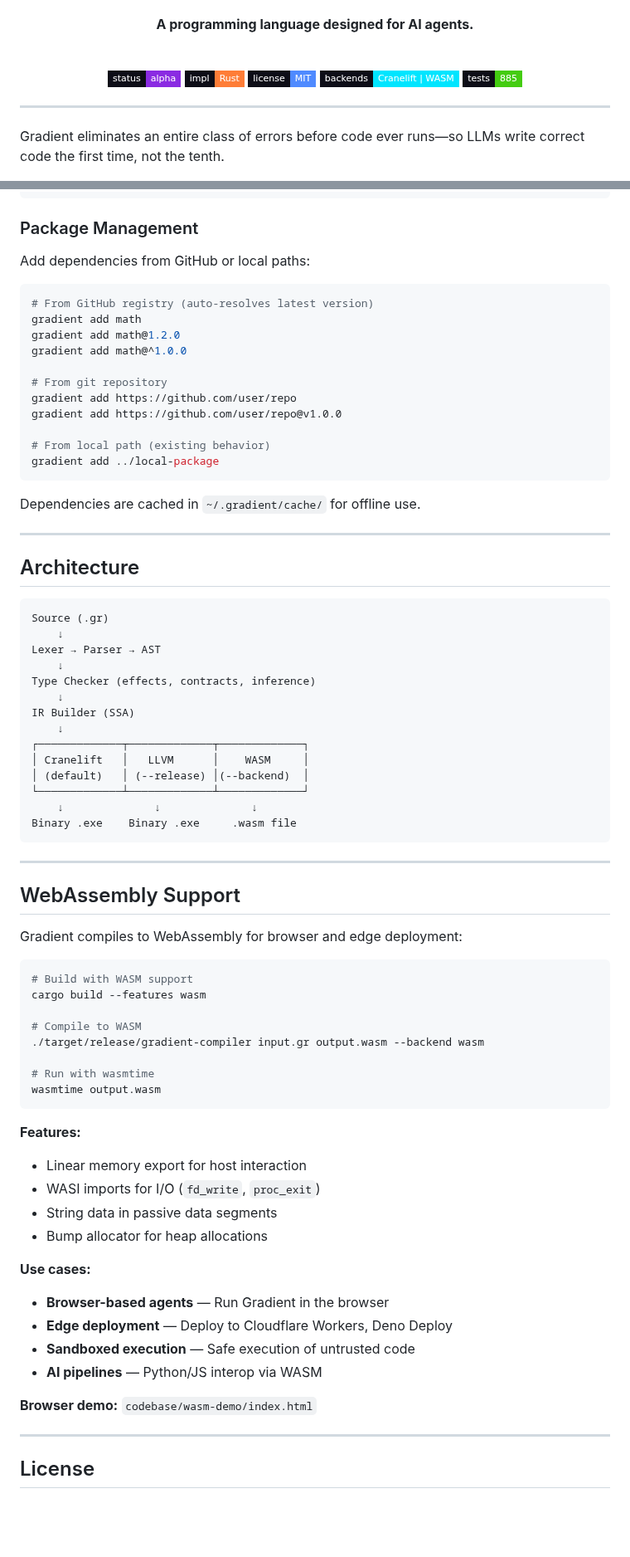
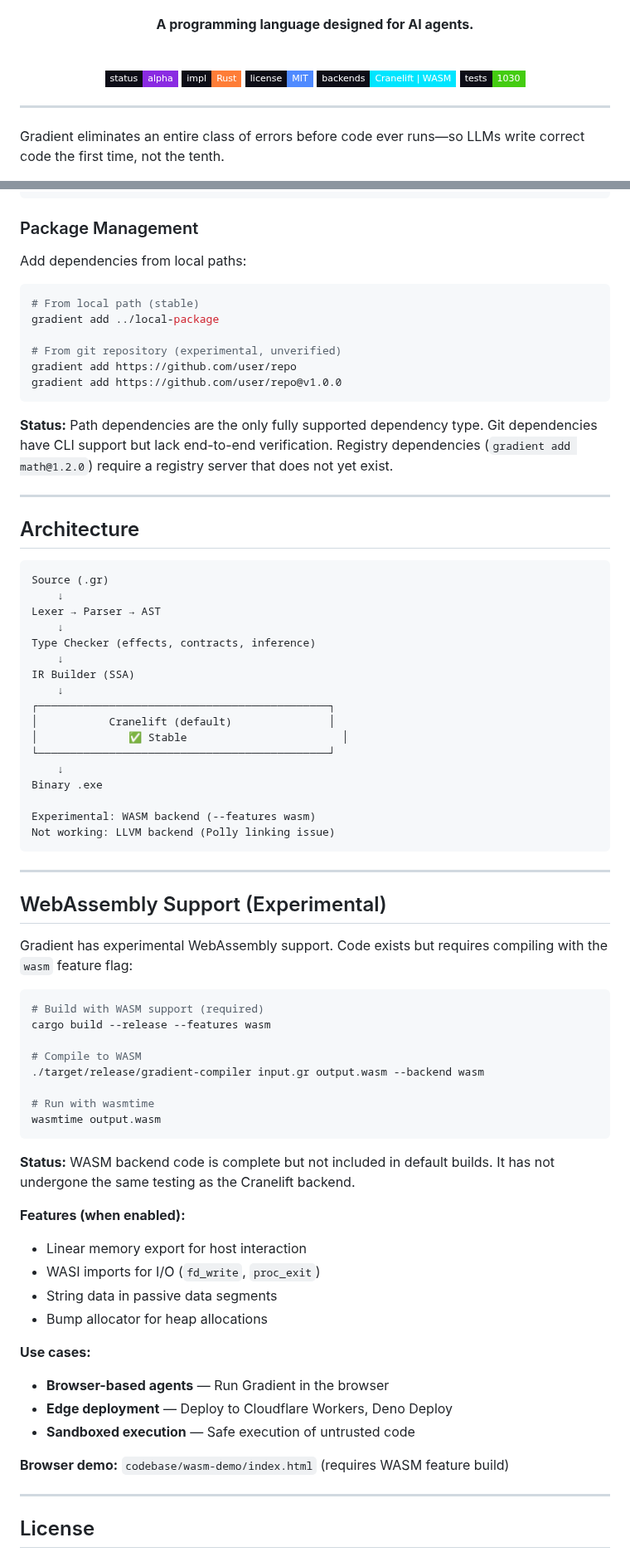
Before and after one commit to Ontic-Systems/Gradient, a Markdown page: README.md, 2 parts joined by grey strips. Shown at 83% size. Drawn GitHub-style; badges without logos; blank space fills up the shorter version.

````diff
--- a/README.md
+++ b/README.md
@@ -13,7 +13,7 @@
 [![Language](https://img.shields.io/badge/impl-Rust-orange?style=flat-square&labelColor=0d0d17)](https://www.rust-lang.org)
 [![License](https://img.shields.io/badge/license-MIT-4f8aff?style=flat-square&labelColor=0d0d17)](LICENSE)
 [![Backends](https://img.shields.io/badge/backends-Cranelift%20|%20WASM-00e5ff?style=flat-square&labelColor=0d0d17)](#webassembly-support)
-[![Tests](https://img.shields.io/badge/tests-885-brightgreen?style=flat-square&labelColor=0d0d17)](#status)
+[![Tests](https://img.shields.io/badge/tests-1030-brightgreen?style=flat-square&labelColor=0d0d17)](#status)
 
 </div>
 
@@ -172,23 +174,18 @@ gradient-compiler flags:
 
 ### Package Management
 
-Add dependencies from GitHub or local paths:
+Add dependencies from local paths:
 
 ```bash
-# From GitHub registry (auto-resolves latest version)
-gradient add math
-gradient add math@1.2.0
-gradient add math@^1.0.0
+# From local path (stable)
+gradient add ../local-package
 
-# From git repository
+# From git repository (experimental, unverified)
 gradient add https://github.com/user/repo
 gradient add https://github.com/user/repo@v1.0.0
-
-# From local path (existing behavior)
-gradient add ../local-package
 ```
 
-Dependencies are cached in `~/.gradient/cache/` for offline use.
+**Status:** Path dependencies are the only fully supported dependency type. Git dependencies have CLI support but lack end-to-end verification. Registry dependencies (`gradient add math@1.2.0`) require a registry server that does not yet exist.
 
 ---
 
@@ -203,23 +200,26 @@ Type Checker (effects, contracts, inference)
     ↓
 IR Builder (SSA)
     ↓
-┌─────────────┬─────────────┬─────────────┐
-│ Cranelift   │   LLVM      │    WASM     │
-│ (default)   │ (--release) │(--backend)  │
-└─────────────┴─────────────┴─────────────┘
-    ↓              ↓              ↓
-Binary .exe    Binary .exe     .wasm file
+┌─────────────────────────────────────────────┐
+│           Cranelift (default)               │
+│              ✅ Stable                        │
+└─────────────────────────────────────────────┘
+    ↓
+Binary .exe
+
+Experimental: WASM backend (--features wasm)
+Not working: LLVM backend (Polly linking issue)
 ```
 
 ---
 
-## WebAssembly Support
+## WebAssembly Support (Experimental)
 
-Gradient compiles to WebAssembly for browser and edge deployment:
+Gradient has experimental WebAssembly support. Code exists but requires compiling with the `wasm` feature flag:
 
 ```bash
-# Build with WASM support
-cargo build --features wasm
+# Build with WASM support (required)
+cargo build --release --features wasm
 
 # Compile to WASM
 ./target/release/gradient-compiler input.gr output.wasm --backend wasm
@@ -228,7 +228,9 @@ cargo build --features wasm
 wasmtime output.wasm
 ```
 
-**Features:**
+**Status:** WASM backend code is complete but not included in default builds. It has not undergone the same testing as the Cranelift backend.
+
+**Features (when enabled):**
 - Linear memory export for host interaction
 - WASI imports for I/O (`fd_write`, `proc_exit`)
 - String data in passive data segments
@@ -238,9 +240,8 @@ wasmtime output.wasm
 - **Browser-based agents** — Run Gradient in the browser
 - **Edge deployment** — Deploy to Cloudflare Workers, Deno Deploy
 - **Sandboxed execution** — Safe execution of untrusted code
-- **AI pipelines** — Python/JS interop via WASM
 
-**Browser demo:** `codebase/wasm-demo/index.html`
+**Browser demo:** `codebase/wasm-demo/index.html` (requires WASM feature build)
 
 ---
 
````
Also changed, not shown: other parts of README.md (+15 -13 lines).
